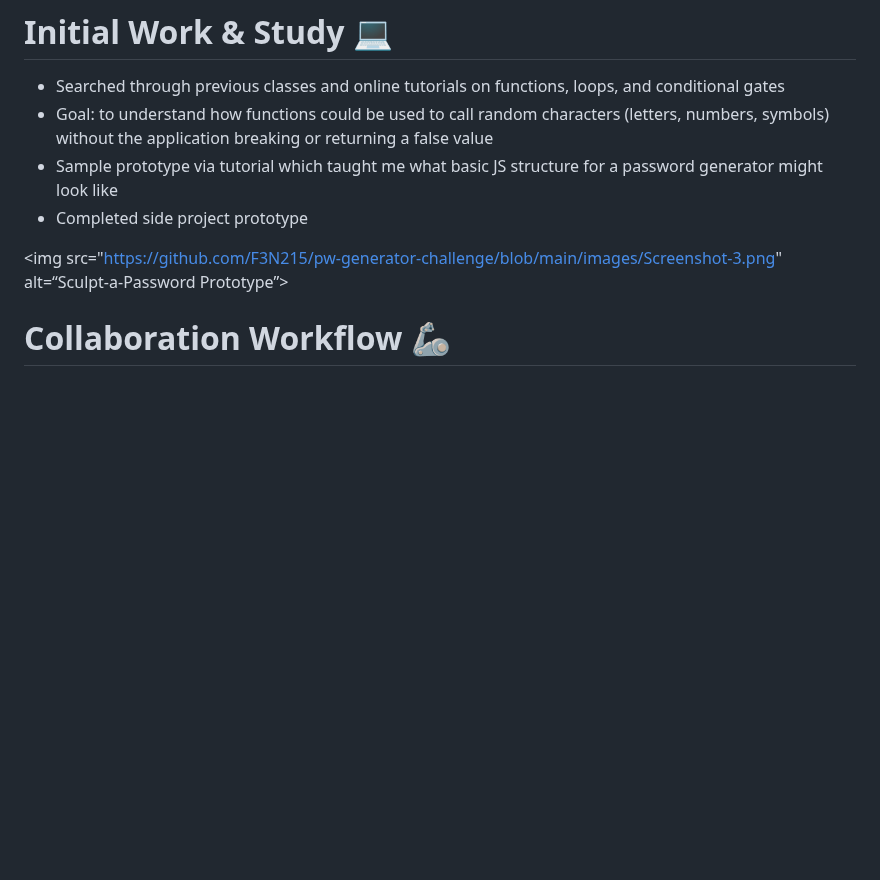
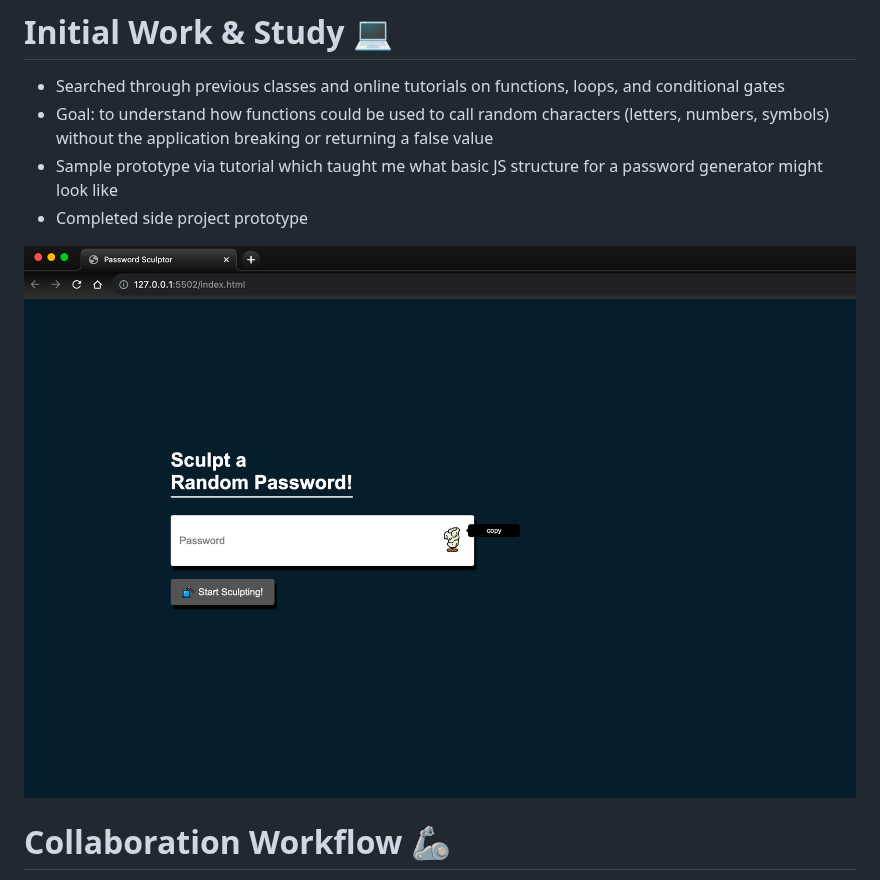
Before and after one commit to F3N215/PW-Generator-Challenge, a Markdown page: README.md, the part around one of its changes. Rendered like a GitHub page; blank space fills up the shorter version.

```diff
--- a/README.md
+++ b/README.md
@@ -25,7 +25,7 @@
 * Sample prototype via tutorial which taught me what basic JS structure for a password generator might look like
 * Completed side project prototype
 
-<img src="https://github.com/F3N215/pw-generator-challenge/blob/main/images/Screenshot-3.png" alt=“Sculpt-a-Password Prototype”>
+![Sculpt-a-Password Prototype](images/Screenshot-3.png)
 
 # Collaboration Workflow 🦾
 * After reviewing some of my work with my mentor who helped further my understanding, I reworked the JavaScript to “clean it up”
```
Also changed, not shown: other parts of README.md (+2 -2 lines).
